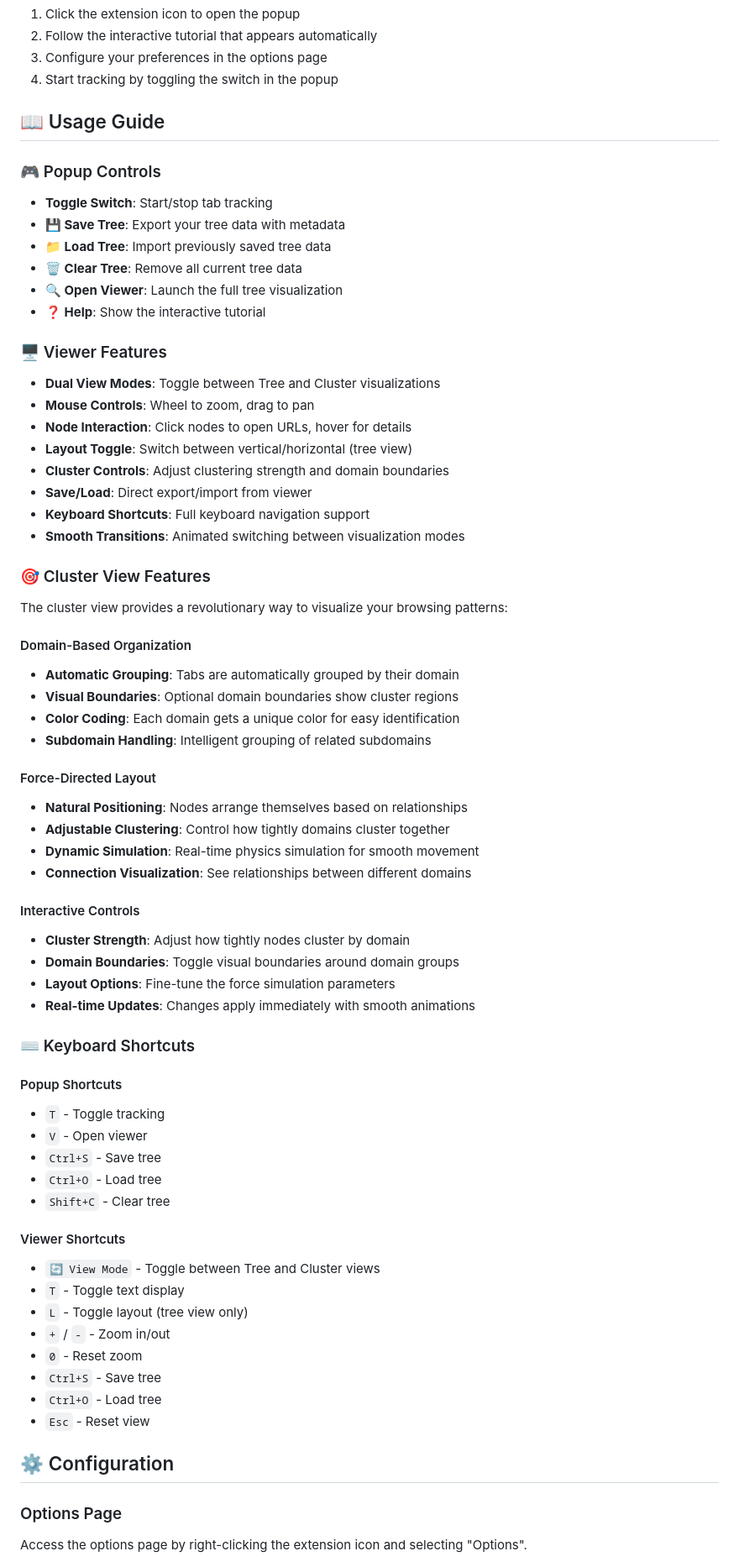
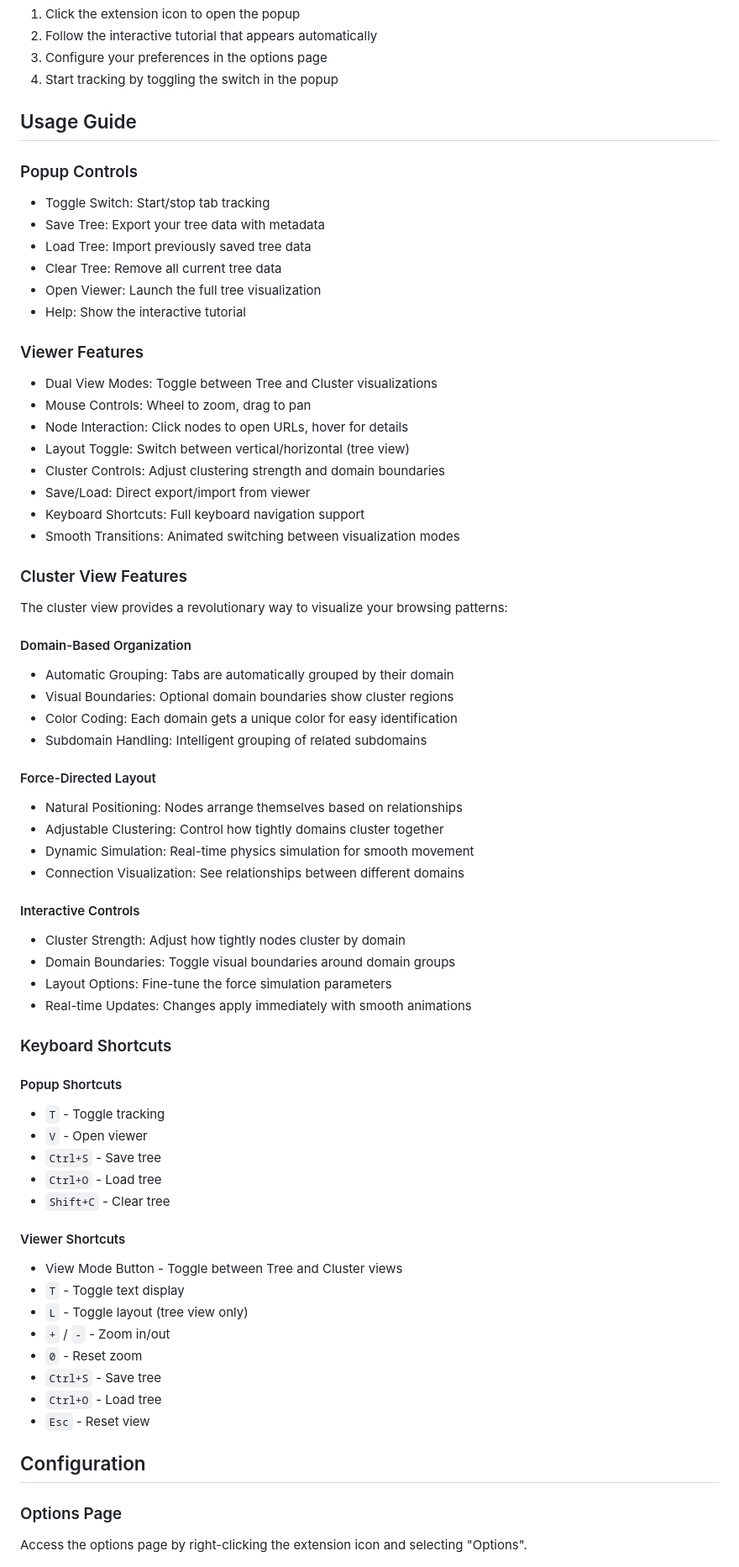
Before and after one commit to jwt625/TabTreeTracker, a Markdown page: README.md, the part around one of its changes. Shown at 84% size. Rendered like a GitHub page.

```diff
--- a/README.md
+++ b/README.md
@@ -79,48 +79,48 @@ A powerful Chrome extension that visualizes your browser tab navigation history
 3. Configure your preferences in the options page
 4. Start tracking by toggling the switch in the popup
 
-## 📖 Usage Guide
+## Usage Guide
 
-### 🎮 Popup Controls
-- **Toggle Switch**: Start/stop tab tracking
-- **💾 Save Tree**: Export your tree data with metadata
-- **📁 Load Tree**: Import previously saved tree data
-- **🗑️ Clear Tree**: Remove all current tree data
-- **🔍 Open Viewer**: Launch the full tree visualization
-- **❓ Help**: Show the interactive tutorial
+### Popup Controls
+- Toggle Switch: Start/stop tab tracking
+- Save Tree: Export your tree data with metadata
+- Load Tree: Import previously saved tree data
+- Clear Tree: Remove all current tree data
+- Open Viewer: Launch the full tree visualization
+- Help: Show the interactive tutorial
 
-### 🖥️ Viewer Features
-- **Dual View Modes**: Toggle between Tree and Cluster visualizations
-- **Mouse Controls**: Wheel to zoom, drag to pan
-- **Node Interaction**: Click nodes to open URLs, hover for details
-- **Layout Toggle**: Switch between vertical/horizontal (tree view)
-- **Cluster Controls**: Adjust clustering strength and domain boundaries
-- **Save/Load**: Direct export/import from viewer
-- **Keyboard Shortcuts**: Full keyboard navigation support
-- **Smooth Transitions**: Animated switching between visualization modes
+### Viewer Features
+- Dual View Modes: Toggle between Tree and Cluster visualizations
+- Mouse Controls: Wheel to zoom, drag to pan
+- Node Interaction: Click nodes to open URLs, hover for details
+- Layout Toggle: Switch between vertical/horizontal (tree view)
+- Cluster Controls: Adjust clustering strength and domain boundaries
+- Save/Load: Direct export/import from viewer
+- Keyboard Shortcuts: Full keyboard navigation support
+- Smooth Transitions: Animated switching between visualization modes
 
-### 🎯 Cluster View Features
+### Cluster View Features
 The cluster view provides a revolutionary way to visualize your browsing patterns:
 
 #### Domain-Based Organization
-- **Automatic Grouping**: Tabs are automatically grouped by their domain
-- **Visual Boundaries**: Optional domain boundaries show cluster regions
-- **Color Coding**: Each domain gets a unique color for easy identification
-- **Subdomain Handling**: Intelligent grouping of related subdomains
+- Automatic Grouping: Tabs are automatically grouped by their domain
+- Visual Boundaries: Optional domain boundaries show cluster regions
+- Color Coding: Each domain gets a unique color for easy identification
+- Subdomain Handling: Intelligent grouping of related subdomains
 
 #### Force-Directed Layout
-- **Natural Positioning**: Nodes arrange themselves based on relationships
-- **Adjustable Clustering**: Control how tightly domains cluster together
-- **Dynamic Simulation**: Real-time physics simulation for smooth movement
-- **Connection Visualization**: See relationships between different domains
+- Natural Positioning: Nodes arrange themselves based on relationships
+- Adjustable Clustering: Control how tightly domains cluster together
+- Dynamic Simulation: Real-time physics simulation for smooth movement
+- Connection Visualization: See relationships between different domains
 
 #### Interactive Controls
-- **Cluster Strength**: Adjust how tightly nodes cluster by domain
-- **Domain Boundaries**: Toggle visual boundaries around domain groups
-- **Layout Options**: Fine-tune the force simulation parameters
-- **Real-time Updates**: Changes apply immediately with smooth animations
+- Cluster Strength: Adjust how tightly nodes cluster by domain
+- Domain Boundaries: Toggle visual boundaries around domain groups
+- Layout Options: Fine-tune the force simulation parameters
+- Real-time Updates: Changes apply immediately with smooth animations
 
-### ⌨️ Keyboard Shortcuts
+### Keyboard Shortcuts
 
 #### Popup Shortcuts
 - `T` - Toggle tracking
@@ -130,7 +130,7 @@ The cluster view provides a revolutionary way to visualize your browsing pattern
 - `Shift+C` - Clear tree
 
 #### Viewer Shortcuts
-- `🔄 View Mode` - Toggle between Tree and Cluster views
+- View Mode Button - Toggle between Tree and Cluster views
 - `T` - Toggle text display
 - `L` - Toggle layout (tree view only)
 - `+` / `-` - Zoom in/out
@@ -139,7 +139,7 @@ The cluster view provides a revolutionary way to visualize your browsing pattern
 - `Ctrl+O` - Load tree
 - `Esc` - Reset view
 
-## ⚙️ Configuration
+## Configuration
 
 ### Options Page
 Access the options page by right-clicking the extension icon and selecting "Options".
```
Also changed, not shown: other parts of README.md (+82 -82 lines).
